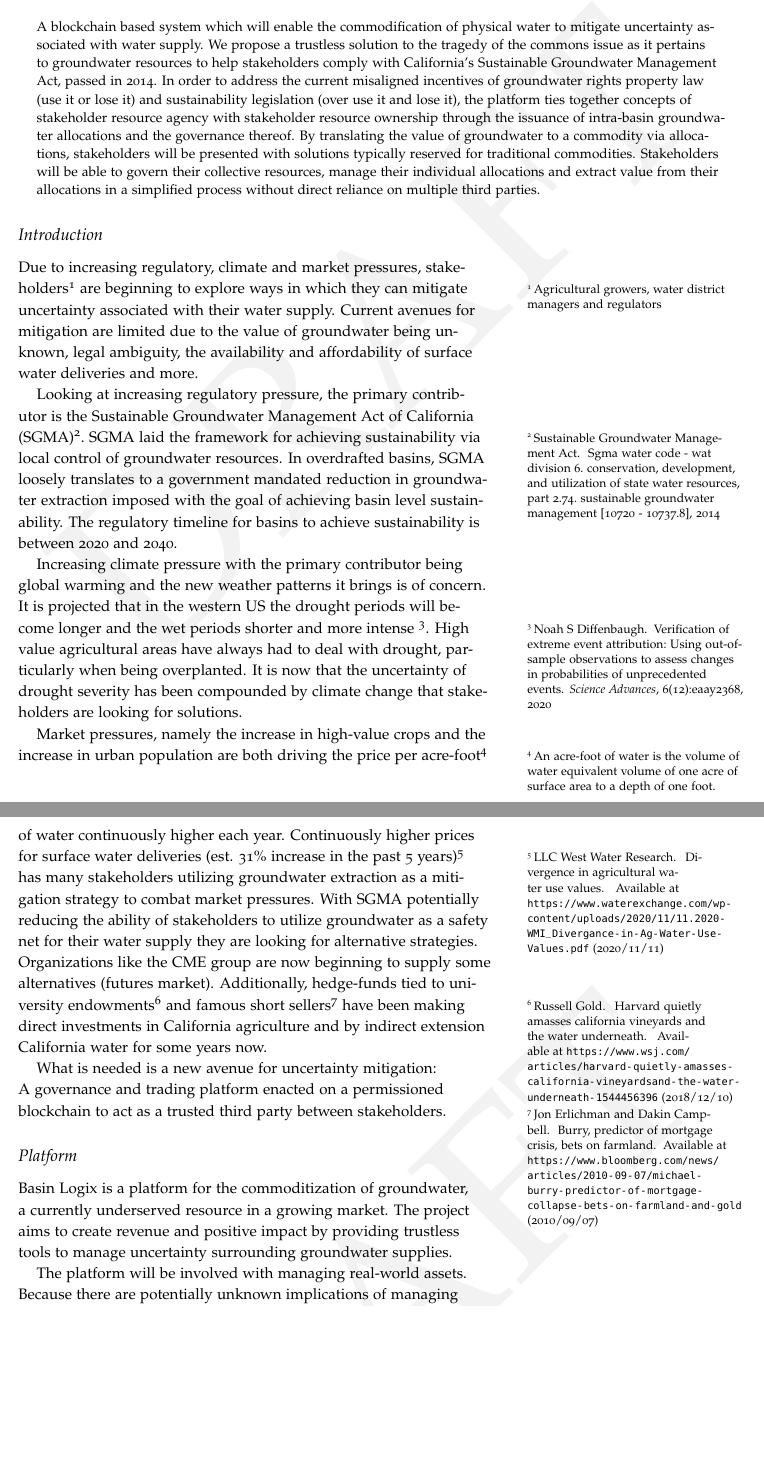
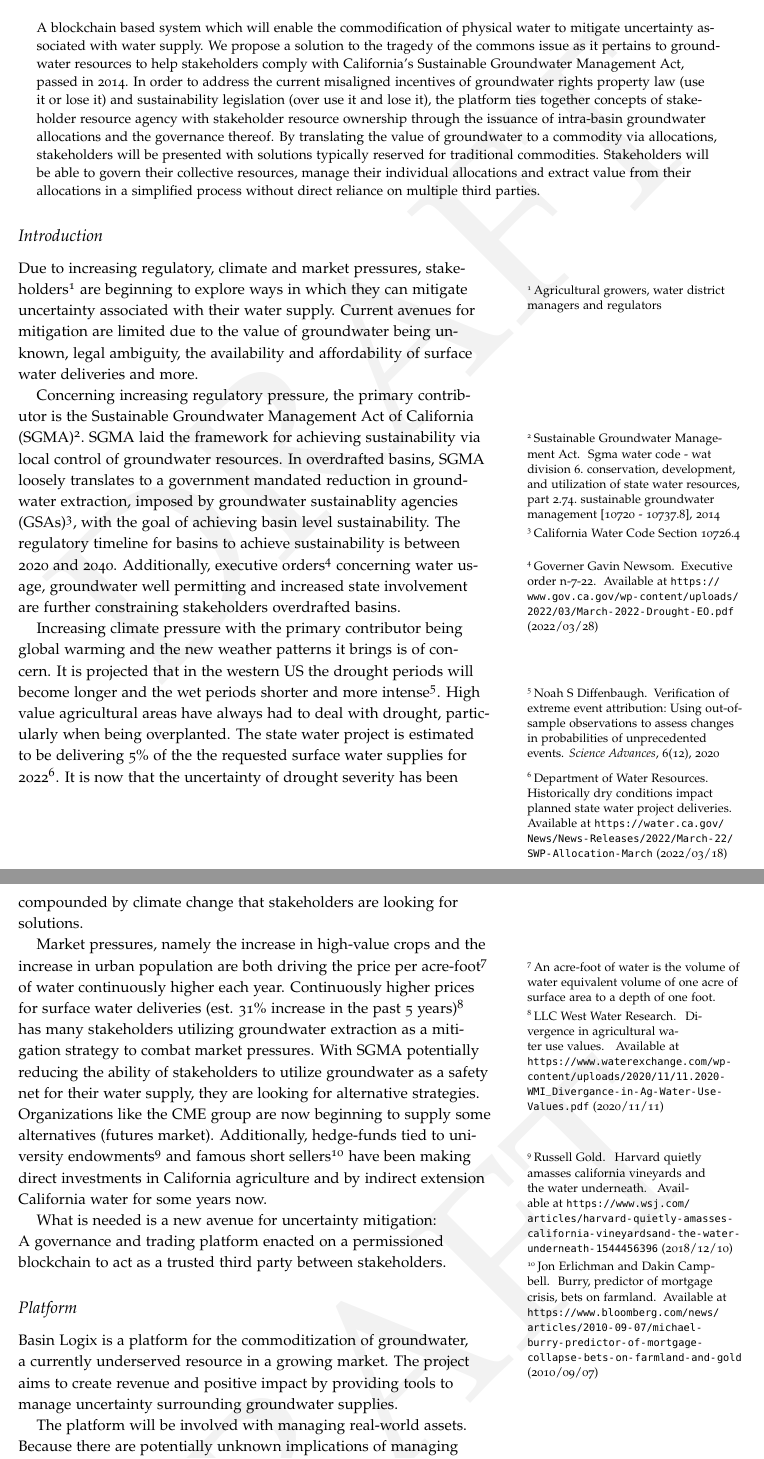
Before and after one commit to Greenetwork/BLX_whitepaper, a LaTeX document (main.tex, which reads whitepaper-biblio.bib): two parts of pages 1 and 2 of 7 before the commit and two parts of pages 1 and 2 of 8 after it, joined at a grey line, cut so that both start at the same text, the shorter picture padded with empty space. Compiled offline with pdfLaTeX.

Commit message:
2022 update

```diff
--- a/main.tex
+++ b/main.tex
@@ -50,7 +50,7 @@
 \includesvg[height=1cm]{basinlogixfulllogo.svg} \\
 \large Groundwater Management Networks}
 
-\author[Spencer Harris, spencerbh@basinlogix.com]{{\scriptsize Spencer Harris, spencerbh@basinlogix.com \break Abdel Alfahham, alfahham@basinlogix.com}}
+\author[Spencer Harris, spencerbh@basinlogix.com]{{\scriptsize Spencer Harris, spencerbh@basinlogix.com}}
 
 % \date{24 January 2009}  % if the \date{} command is left out, the current date will be used
 
@@ -89,7 +89,7 @@
 \maketitle% this prints the handout title, author, and date
 \begin{fullwidth}
 \begin{abstract}
-\noindent A blockchain based system which will enable the commodification of physical water to mitigate uncertainty associated with water supply. We propose a trustless solution to the tragedy of the commons issue as it pertains to groundwater resources to help stakeholders comply with California's Sustainable Groundwater Management Act, passed in 2014. In order to address the current misaligned incentives of groundwater rights property law (use it or lose it) and sustainability legislation (over use it and lose it), the platform ties together concepts of stakeholder resource agency with stakeholder resource ownership through the issuance of intra-basin groundwater allocations and the governance thereof. By translating the value of groundwater to a commodity via allocations, stakeholders will be presented with solutions typically reserved for traditional commodities. Stakeholders will be able to govern their collective resources, manage their individual allocations and extract value from their allocations in a simplified process without direct reliance on multiple third parties.
+\noindent A blockchain based system which will enable the commodification of physical water to mitigate uncertainty associated with water supply. We propose a solution to the tragedy of the commons issue as it pertains to groundwater resources to help stakeholders comply with California's Sustainable Groundwater Management Act, passed in 2014. In order to address the current misaligned incentives of groundwater rights property law (use it or lose it) and sustainability legislation (over use it and lose it), the platform ties together concepts of stakeholder resource agency with stakeholder resource ownership through the issuance of intra-basin groundwater allocations and the governance thereof. By translating the value of groundwater to a commodity via allocations, stakeholders will be presented with solutions typically reserved for traditional commodities. Stakeholders will be able to govern their collective resources, manage their individual allocations and extract value from their allocations in a simplified process without direct reliance on multiple third parties.
 \end{abstract}
 \end{fullwidth}
 
@@ -100,17 +100,17 @@
 
 Due to increasing regulatory, climate and market pressures, stakeholders\footnote{Agricultural growers, water district managers and regulators} are beginning to explore ways in which they can mitigate uncertainty associated with their water supply. Current avenues for mitigation are limited due to the value of groundwater being unknown, legal ambiguity, the availability and affordability of surface water deliveries and more.
 
-Looking at increasing regulatory pressure, the primary contributor is the Sustainable Groundwater Management Act of California (SGMA)\cite{SGMA}. SGMA laid the framework for achieving sustainability via local control of groundwater resources. In overdrafted basins, SGMA loosely translates to a government mandated reduction in groundwater extraction imposed with the goal of achieving basin level sustainability. The regulatory timeline for basins to achieve sustainability is between 2020 and 2040.
+Concerning increasing regulatory pressure, the primary contributor is the Sustainable Groundwater Management Act of California (SGMA)\cite{SGMA}. SGMA laid the framework for achieving sustainability via local control of groundwater resources. In overdrafted basins, SGMA loosely translates to a government mandated reduction in groundwater extraction, imposed by groundwater sustainablity agencies (GSAs)\footnote{California Water Code Section 10726.4}, with the goal of achieving basin level sustainability. The regulatory timeline for basins to achieve sustainability is between 2020 and 2040. Additionally, executive orders\cite{execorder} concerning water usage, groundwater well permitting and increased state involvement are further constraining stakeholders overdrafted basins.
 
-Increasing climate pressure with the primary contributor being global warming and the new weather patterns it brings is of concern. It is projected that in the western US the drought periods will become longer and the wet periods shorter and more intense \cite{Diffenbaugh2020}. High value agricultural areas have always had to deal with drought, particularly when being overplanted. It is now that the uncertainty of drought severity has been compounded by climate change that stakeholders are looking for solutions.
+Increasing climate pressure with the primary contributor being global warming and the new weather patterns it brings is of concern. It is projected that in the western US the drought periods will become longer and the wet periods shorter and more intense\cite{Diffenbaugh2020}. High value agricultural areas have always had to deal with drought, particularly when being overplanted. The state water project is estimated to be delivering 5\% of the the requested surface water supplies for 2022\cite{statewater}. It is now that the uncertainty of drought severity has been compounded by climate change that stakeholders are looking for solutions.
 
-Market pressures, namely the increase in high-value crops and the increase in urban population are both driving the price per acre-foot\footnote{An acre-foot of water is the volume of water equivalent volume of one acre of surface area to a depth of one foot.} of water continuously higher each year. Continuously higher prices for surface water deliveries (est. 31\% increase in the past 5 years)\cite{value} has many stakeholders utilizing groundwater extraction as a mitigation strategy to combat market pressures. With SGMA potentially reducing the ability of stakeholders to utilize groundwater as a safety net for their water supply they are looking for alternative strategies. Organizations like the CME group are now beginning to supply some alternatives (futures market). Additionally, hedge-funds tied to university endowments\cite{harvard} and famous short sellers\cite{burry} have been making direct investments in California agriculture and by indirect extension California water for some years now.
+Market pressures, namely the increase in high-value crops and the increase in urban population are both driving the price per acre-foot\footnote{An acre-foot of water is the volume of water equivalent volume of one acre of surface area to a depth of one foot.} of water continuously higher each year. Continuously higher prices for surface water deliveries (est. 31\% increase in the past 5 years)\cite{value} has many stakeholders utilizing groundwater extraction as a mitigation strategy to combat market pressures. With SGMA potentially reducing the ability of stakeholders to utilize groundwater as a safety net for their water supply, they are looking for alternative strategies. Organizations like the CME group are now beginning to supply some alternatives (futures market). Additionally, hedge-funds tied to university endowments\cite{harvard} and famous short sellers\cite{burry} have been making direct investments in California agriculture and by indirect extension California water for some years now.
 
 What is needed is a new avenue for uncertainty mitigation: \break A governance and trading platform enacted on a permissioned blockchain to act as a trusted third party between stakeholders.
 
 \subsection{Platform}\label{sec:headings}
 
-Basin Logix is a platform for the commoditization of groundwater, a currently underserved resource in a growing market. The project aims to create revenue and positive impact by providing trustless tools to manage uncertainty surrounding groundwater supplies.
+Basin Logix is a platform for the commoditization of groundwater, a currently underserved resource in a growing market. The project aims to create revenue and positive impact by providing tools to manage uncertainty surrounding groundwater supplies.
 
 The platform will be involved with managing real-world assets. Because there are potentially unknown implications of managing tangible physical assets on a blockchain and there are large known risks of public blockchains, the Basin Logix network will be a permissioned blockchain.
 
@@ -118,9 +118,7 @@ Trustlessness is an important feature of the platform, from our prior customer i
 
 Transparency is an important feature of the platform, from our prior customer interviews, we concluded that auditability and transparency are valuable features for a regulatory or legal stakeholder. The Basin Logix platform is built on substrate\footnote{https://www.substrate.io/}, metadata on the state of the network and the ability to query the chain for a history of transactions is built into substrate and its associated toolset out of the box. Due to the nature of the platform and its network, transparency and privacy need not be at odds. For accounts to meet compliance requirements, selective disclosure will be implemented so that regulators will be limited to only accessing the minimum amount of information required to verify an account's compliance requirements.
 
-
-On platform transfer of value is another reason why Basin Logix is a good solution to the current pain point that stakeholders' have, trading water is complicated. By commoditizing groundwater into digital assets the value associated with the digital asset travels alongside the information. Because the platform will create value tied to information, conversion into different types of value, for example a cryptocurrency, will require fewer steps and offer more guarantees than a traditional value transfer where the information and value are separate. The benefits of tying value to information are also relevant when trading water across a basin or interacting with surface water infrastructure as is the case for managed aquifer recharge\footnote{Managed Aquifer Recharge (MAR) is defined as the intentional
-banking and treatment of waters in aquifers} and water banking. Digital assets on Basin Logix will maintain a history of provenance and exchange, thereby allowing the stakeholders via on-chain governance to constrain certain trades or actions that may lead to undesirable results as identified by SGMA\footnote{
+On platform transfer of value is another reason why Basin Logix is a good solution to the current pain point that stakeholders' have, trading water is complicated. By commoditizing groundwater into digital assets the value associated with the digital asset travels alongside the information. Because the platform will create value tied to information, conversion into different types of value, for example a cryptocurrency, will require fewer steps and offer more guarantees than a traditional value transfer where the information and value are separate. The benefits of tying value to information are also relevant when trading water across a basin or interacting with surface water infrastructure as is the case for managed aquifer recharge\footnote{Managed Aquifer Recharge (MAR) is defined as the intentional banking and treatment of waters in aquifers} and water banking. Digital assets on Basin Logix will maintain a history of provenance and exchange, thereby allowing the stakeholders via on-chain governance to constrain certain trades or actions that may lead to undesirable results as identified by SGMA\footnote{
 \begin{enumerate}
   \item Chronic lowering of groundwater levels indicating a significant and unreasonable depletion of supply
   \item Significant and unreasonable reduction of groundwater storage
--- a/whitepaper-biblio.bib
+++ b/whitepaper-biblio.bib
@@ -11,8 +11,7 @@
     journal = {Science Advances},
     volume = {6},
     year = {2020},
-    number = {12},
-    pages = {eaay2368}
+    number = {12}
 }
 
 
@@ -70,3 +69,7 @@ author = {Parity Technologies, Joe Petrowski and Web3 Foundation, Kirsten Richar
 title = {Proxy Accounts},
 howpublished = {Available at \url{https://wiki.polkadot.network/docs/en/learn-proxies} (2020/09/25)}
 }
+
+@misc{statewater,
+author = {Department of Water Resources},
+title = {Historically Dry Conditions Impact Planned State Water Project Deliveries},
```
Also changed, not shown: main.tex (15 more changed lines), whitepaper-biblio.bib (8 more changed lines).
